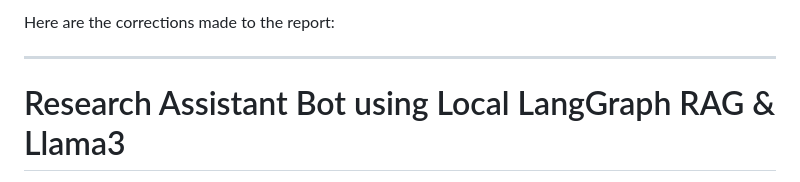
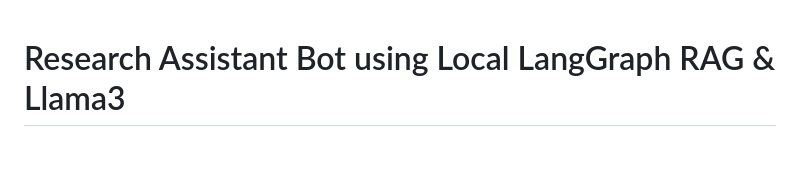
Before and after one commit to kaymen99/GenAI-playground, a Markdown page: research-assistant-llama3/README.md, the part around the change. Drawn GitHub-style; blank space fills up the shorter version.

```diff
--- a/research-assistant-llama3/README.md
+++ b/research-assistant-llama3/README.md
@@ -1,7 +1,3 @@
-Here are the corrections made to the report:
-
----
-
 # Research Assistant Bot using Local LangGraph RAG & Llama3
 
 This project focuses on building a robust Research Assistant using a combination of Local Retrieval Augmented Generation (RAG) techniques, LangGraph agents, and the Llama-3 model.
```
